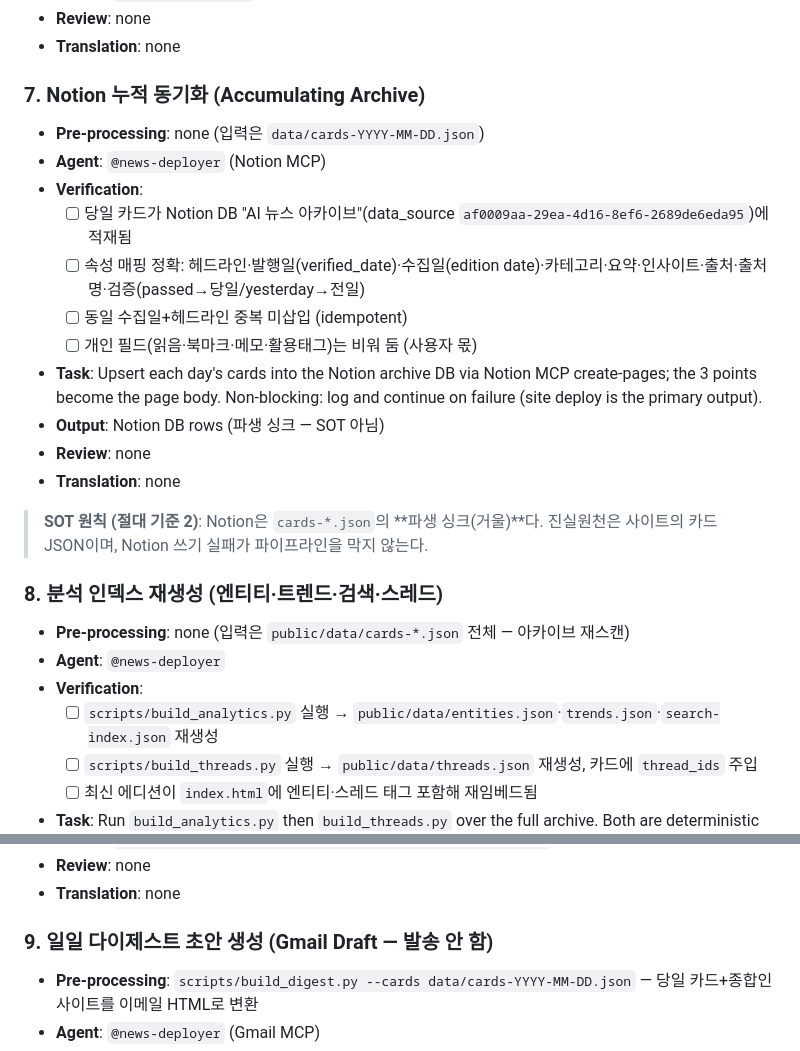
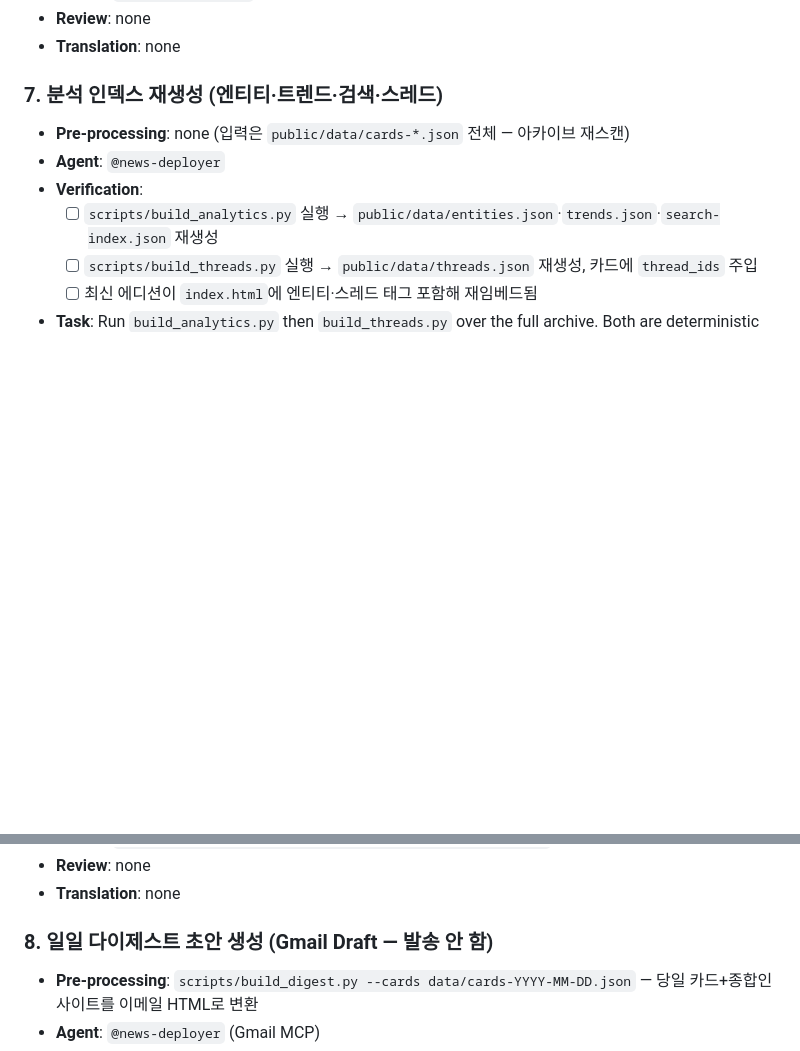
Before and after one commit to lee-sketch810/ai-news-cards, a Markdown page: workflow.md, 2 parts joined by grey strips. Rendered like a GitHub page; blank space fills up the shorter version.

Commit message:
workflow: remove Notion sync step from daily pipeline
User requested Notion archiving be dropped going forward. Removes
Step 7 (Notion 누적 동기화) from workflow.md and renumbers the
remaining implementation steps (7→6 already unaffected; analytics
8→7, digest 9→8). Scheduled task prompt (daily-ai-news-cards) updated
in parallel to drop step 11 and the Notion MCP tool reference.

Co-Authored-By: Claude Opus 4.8 <noreply@anthropic.com>

```diff
--- a/workflow.md
+++ b/workflow.md
@@ -131,22 +131,7 @@
 - **Review**: none
 - **Translation**: none
 
-### 7. Notion 누적 동기화 (Accumulating Archive)
-- **Pre-processing**: none (입력은 `data/cards-YYYY-MM-DD.json`)
-- **Agent**: `@news-deployer` (Notion MCP)
-- **Verification**:
-  - [ ] 당일 카드가 Notion DB "AI 뉴스 아카이브"(data_source `af0009aa-29ea-4d16-8ef6-2689de6eda95`)에 적재됨
-  - [ ] 속성 매핑 정확: 헤드라인·발행일(verified_date)·수집일(edition date)·카테고리·요약·인사이트·출처·출처명·검증(passed→당일/yesterday→전일)
-  - [ ] 동일 수집일+헤드라인 중복 미삽입 (idempotent)
-  - [ ] 개인 필드(읽음·북마크·메모·활용태그)는 비워 둠 (사용자 몫)
-- **Task**: Upsert each day's cards into the Notion archive DB via Notion MCP create-pages; the 3 points become the page body. Non-blocking: log and continue on failure (site deploy is the primary output).
-- **Output**: Notion DB rows (파생 싱크 — SOT 아님)
-- **Review**: none
-- **Translation**: none
-
-> **SOT 원칙 (절대 기준 2)**: Notion은 `cards-*.json`의 **파생 싱크(거울)**다. 진실원천은 사이트의 카드 JSON이며, Notion 쓰기 실패가 파이프라인을 막지 않는다.
-
-### 8. 분석 인덱스 재생성 (엔티티·트렌드·검색·스레드)
+### 7. 분석 인덱스 재생성 (엔티티·트렌드·검색·스레드)
 - **Pre-processing**: none (입력은 `public/data/cards-*.json` 전체 — 아카이브 재스캔)
 - **Agent**: `@news-deployer`
 - **Verification**:
@@ -158,7 +143,7 @@
 - **Review**: none
 - **Translation**: none
 
-### 9. 일일 다이제스트 초안 생성 (Gmail Draft — 발송 안 함)
+### 8. 일일 다이제스트 초안 생성 (Gmail Draft — 발송 안 함)
 - **Pre-processing**: `scripts/build_digest.py --cards data/cards-YYYY-MM-DD.json` — 당일 카드+종합인사이트를 이메일 HTML로 변환
 - **Agent**: `@news-deployer` (Gmail MCP)
 - **Verification**:
```
